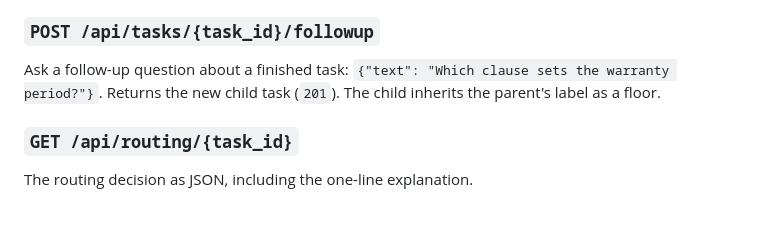
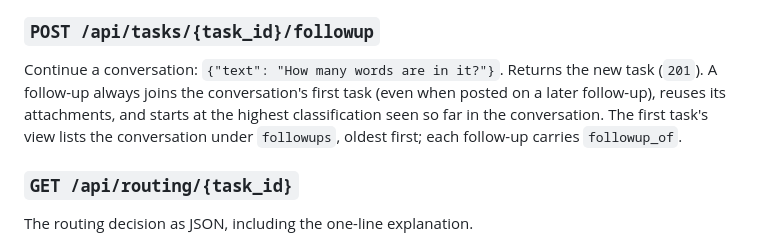
Before and after one commit to Rishi0507/Sovereign-AI-Workbench, a Markdown page: docs/API.md, the part around the change. GitHub-like rendering; blank space fills up the shorter version.

```diff
--- a/docs/API.md
+++ b/docs/API.md
@@ -90,7 +90,7 @@ Approve or deny a side-effecting step: `{"approve": true, "note": "optional"}`.
 
 ### `POST /api/tasks/{task_id}/followup`
 
-Ask a follow-up question about a finished task: `{"text": "Which clause sets the warranty period?"}`. Returns the new child task (`201`). The child inherits the parent's label as a floor.
+Continue a conversation: `{"text": "How many words are in it?"}`. Returns the new task (`201`). A follow-up always joins the conversation's first task (even when posted on a later follow-up), reuses its attachments, and starts at the highest classification seen so far in the conversation. The first task's view lists the conversation under `followups`, oldest first; each follow-up carries `followup_of`.
 
 ### `GET /api/routing/{task_id}`
 
```
Also changed, not shown: README.md (+1 -1 lines), docs/DECISIONS.md (+12 -0 lines).
